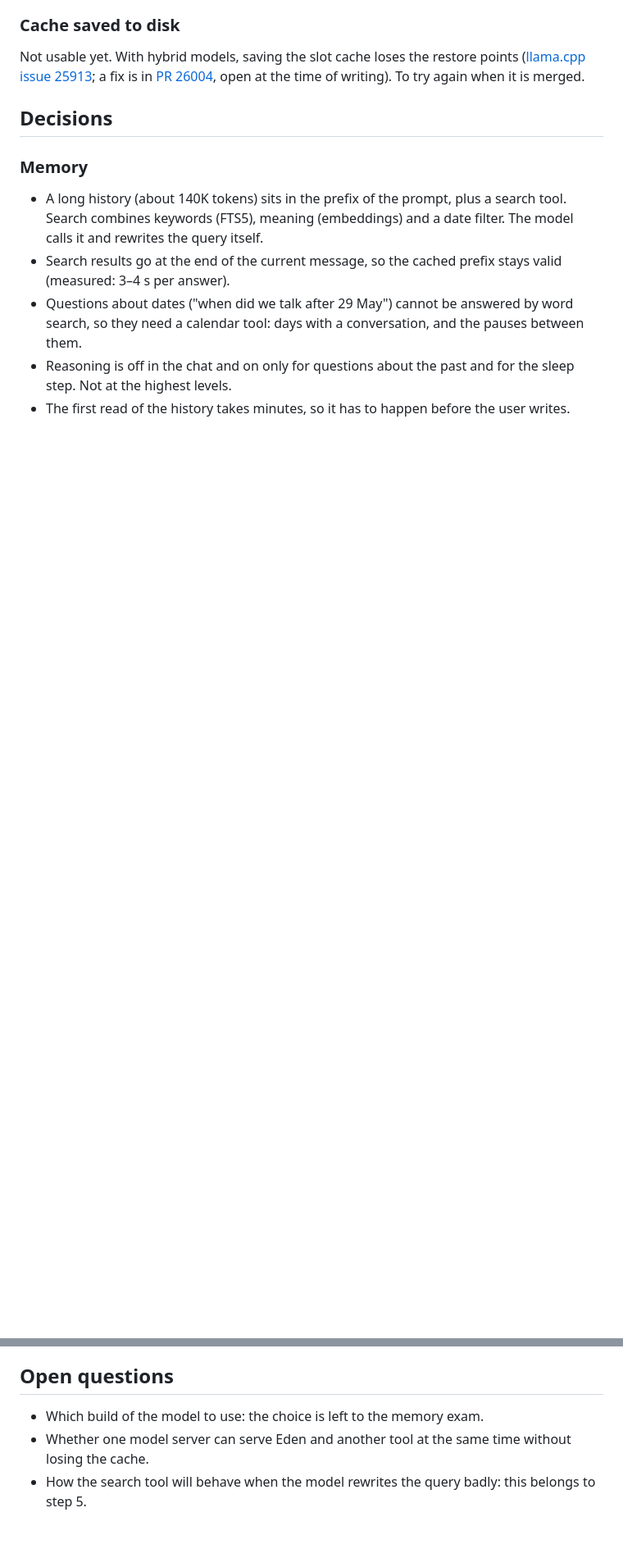
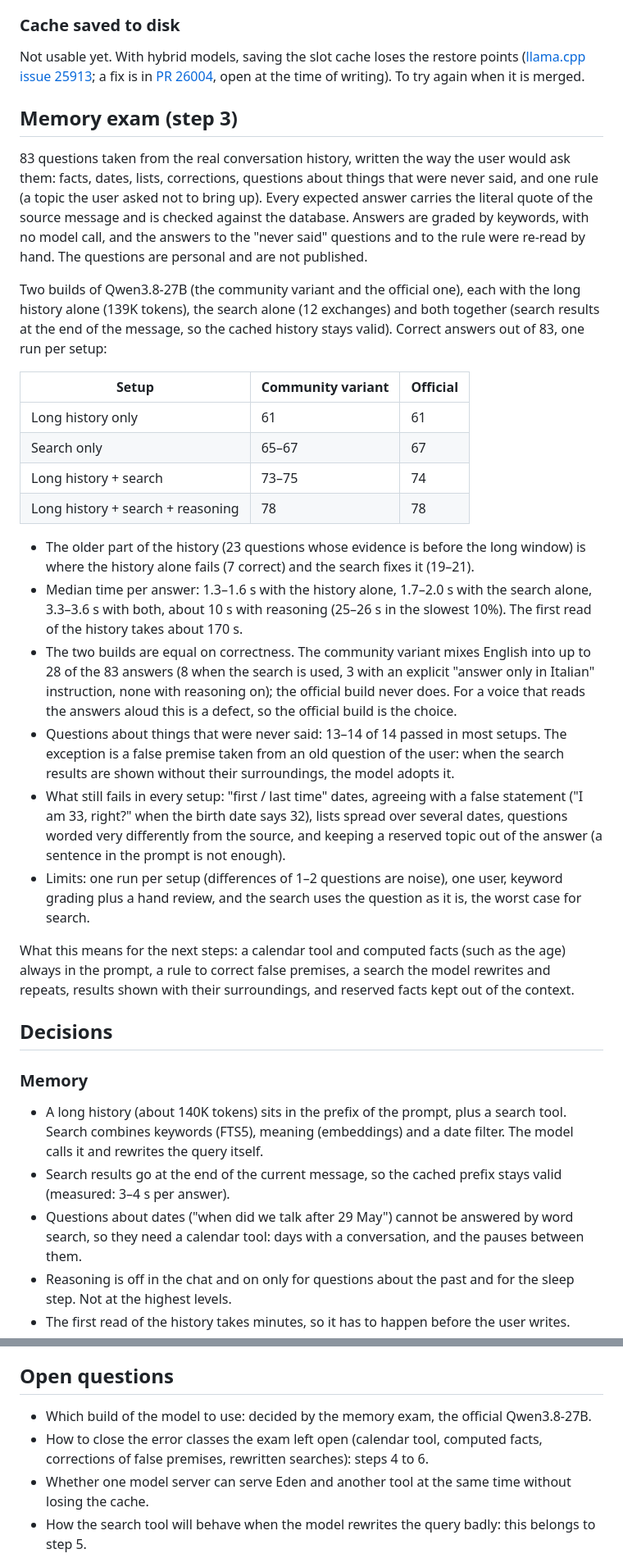
Before and after one commit to lupanostefano/eden-local-agent, a Markdown page: docs/EDEN2.md, 2 parts joined by grey strips. Shown at 82% size. Rendered like a GitHub page; blank space fills up the shorter version.

```diff
--- a/docs/EDEN2.md
+++ b/docs/EDEN2.md
@@ -86,6 +86,28 @@ Eden 2 is a rebuild of Eden, not a new project. The goal is that Eden remembers
 ### Cache saved to disk
 
 Not usable yet. With hybrid models, saving the slot cache loses the restore points ([llama.cpp issue 25913](https://github.com/ggml-org/llama.cpp/issues/25913); a fix is in [PR 26004](https://github.com/ggml-org/llama.cpp/pull/26004), open at the time of writing). To try again when it is merged.
+
+## Memory exam (step 3)
+
+83 questions taken from the real conversation history, written the way the user would ask them: facts, dates, lists, corrections, questions about things that were never said, and one rule (a topic the user asked not to bring up). Every expected answer carries the literal quote of the source message and is checked against the database. Answers are graded by keywords, with no model call, and the answers to the "never said" questions and to the rule were re-read by hand. The questions are personal and are not published.
+
+Two builds of Qwen3.8-27B (the community variant and the official one), each with the long history alone (139K tokens), the search alone (12 exchanges) and both together (search results at the end of the message, so the cached history stays valid). Correct answers out of 83, one run per setup:
+
+| Setup | Community variant | Official |
+|---|---|---|
+| Long history only | 61 | 61 |
+| Search only | 65–67 | 67 |
+| Long history + search | 73–75 | 74 |
+| Long history + search + reasoning | 78 | 78 |
+
+- The older part of the history (23 questions whose evidence is before the long window) is where the history alone fails (7 correct) and the search fixes it (19–21).
+- Median time per answer: 1.3–1.6 s with the history alone, 1.7–2.0 s with the search alone, 3.3–3.6 s with both, about 10 s with reasoning (25–26 s in the slowest 10%). The first read of the history takes about 170 s.
+- The two builds are equal on correctness. The community variant mixes English into up to 28 of the 83 answers (8 when the search is used, 3 with an explicit "answer only in Italian" instruction, none with reasoning on); the official build never does. For a voice that reads the answers aloud this is a defect, so the official build is the choice.
+- Questions about things that were never said: 13–14 of 14 passed in most setups. The exception is a false premise taken from an old question of the user: when the search results are shown without their surroundings, the model adopts it.
+- What still fails in every setup: "first / last time" dates, agreeing with a false statement ("I am 33, right?" when the birth date says 32), lists spread over several dates, questions worded very differently from the source, and keeping a reserved topic out of the answer (a sentence in the prompt is not enough).
+- Limits: one run per setup (differences of 1–2 questions are noise), one user, keyword grading plus a hand review, and the search uses the question as it is, the worst case for search.
+
+What this means for the next steps: a calendar tool and computed facts (such as the age) always in the prompt, a rule to correct false premises, a search the model rewrites and repeats, results shown with their surroundings, and reserved facts kept out of the context.
 
 ## Decisions
 
@@ -136,6 +158,7 @@ The database is not published. The tables:
 
 ## Open questions
 
-- Which build of the model to use: the choice is left to the memory exam.
+- Which build of the model to use: decided by the memory exam, the official Qwen3.8-27B.
+- How to close the error classes the exam left open (calendar tool, computed facts, corrections of false premises, rewritten searches): steps 4 to 6.
 - Whether one model server can serve Eden and another tool at the same time without losing the cache.
 - How the search tool will behave when the model rewrites the query badly: this belongs to step 5.
```
Also changed, not shown: other parts of docs/EDEN2.md (+3 -3 lines), README.md (+2 -2 lines).
